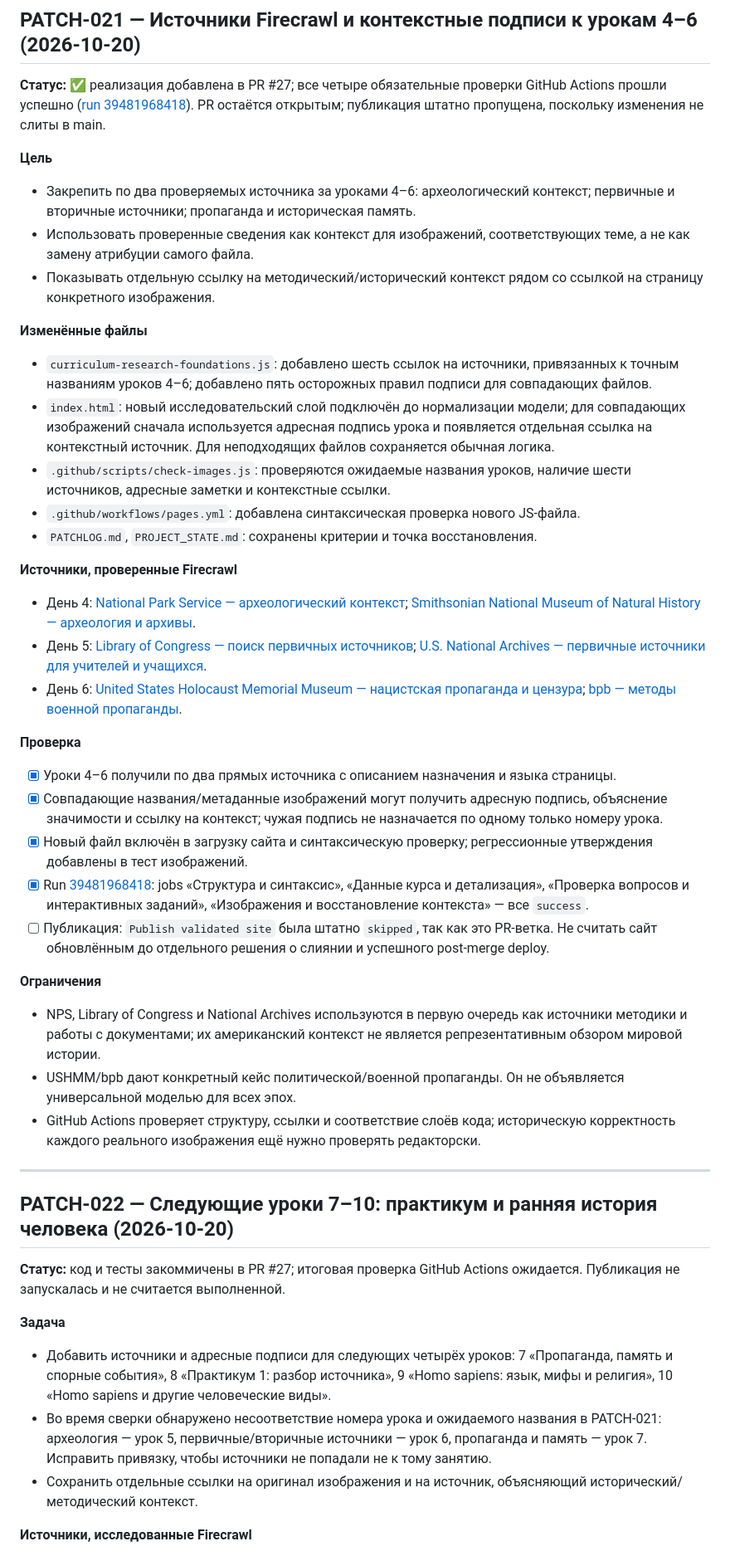
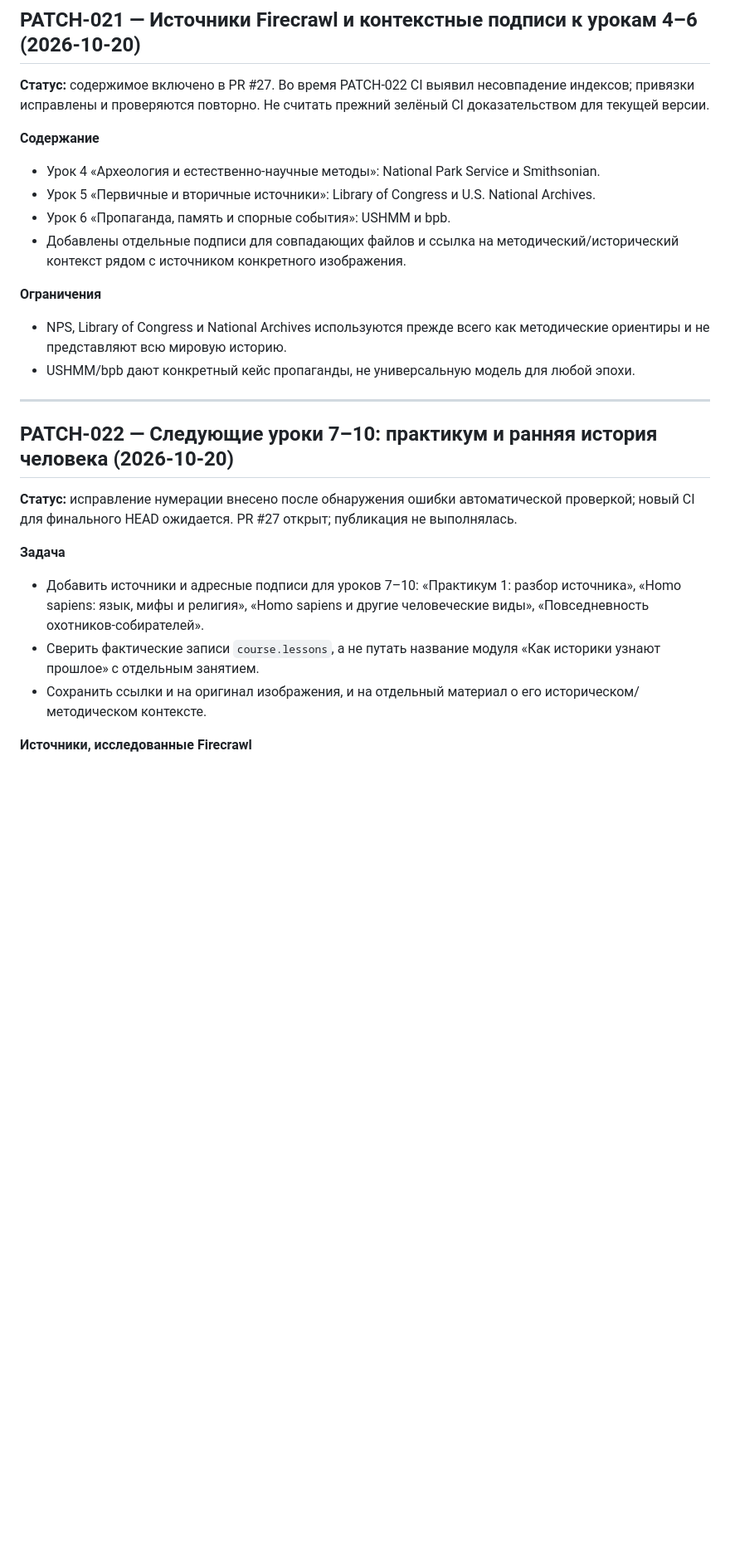
Before and after one commit to Jemerinos/duoistotiya, a Markdown page: PATCHLOG.md, the part around one of its changes. Shown at 83% size. Drawn GitHub-style; blank space fills up the shorter version.

Commit message:
docs: correct lesson mapping and document next four research packs

```diff
--- a/PATCHLOG.md
+++ b/PATCHLOG.md
@@ -614,47 +614,27 @@ Public search evidence checked for the first batch: Commons timeline entries and
 
 ## PATCH-021 — Источники Firecrawl и контекстные подписи к урокам 4–6 (2026-10-20)
 
-**Статус:** ✅ реализация добавлена в PR #27; все четыре обязательные проверки GitHub Actions прошли успешно ([run 39481968418](https://github.com/Jemerinos/duoistotiya/actions/runs/39481968418)). PR остаётся открытым; публикация штатно пропущена, поскольку изменения не слиты в main.
+**Статус:** содержимое включено в PR #27. Во время PATCH-022 CI выявил несовпадение индексов; привязки исправлены и проверяются повторно. Не считать прежний зелёный CI доказательством для текущей версии.
 
-**Цель**
-- Закрепить по два проверяемых источника за уроками 4–6: археологический контекст; первичные и вторичные источники; пропаганда и историческая память.
-- Использовать проверенные сведения как контекст для изображений, соответствующих теме, а не как замену атрибуции самого файла.
-- Показывать отдельную ссылку на методический/исторический контекст рядом со ссылкой на страницу конкретного изображения.
-
-**Изменённые файлы**
-- `curriculum-research-foundations.js`: добавлено шесть ссылок на источники, привязанных к точным названиям уроков 4–6; добавлено пять осторожных правил подписи для совпадающих файлов.
-- `index.html`: новый исследовательский слой подключён до нормализации модели; для совпадающих изображений сначала используется адресная подпись урока и появляется отдельная ссылка на контекстный источник. Для неподходящих файлов сохраняется обычная логика.
-- `.github/scripts/check-images.js`: проверяются ожидаемые названия уроков, наличие шести источников, адресные заметки и контекстные ссылки.
-- `.github/workflows/pages.yml`: добавлена синтаксическая проверка нового JS-файла.
-- `PATCHLOG.md`, `PROJECT_STATE.md`: сохранены критерии и точка восстановления.
-
-**Источники, проверенные Firecrawl**
-- День 4: [National Park Service — археологический контекст](https://www.nps.gov/articles/000/what-is-archeological-context.htm); [Smithsonian National Museum of Natural History — археология и архивы](https://naturalhistory.si.edu/education/teaching-resources/anthropology-and-social-studies/unlocking-hidden-worlds-through-archaeology-and-archives).
-- День 5: [Library of Congress — поиск первичных источников](https://www.loc.gov/programs/teachers/getting-started-with-primary-sources/finding/); [U.S. National Archives — первичные источники для учителей и учащихся](https://www.archives.gov/education/research/primary-sources).
-- День 6: [United States Holocaust Memorial Museum — нацистская пропаганда и цензура](https://encyclopedia.ushmm.org/content/en/article/nazi-propaganda-and-censorship); [bpb — методы военной пропаганды](https://www.bpb.de/themen/medien-journalismus/krieg-in-den-medien/130699/methoden-der-kriegspropaganda/).
-
-**Проверка**
-- [x] Уроки 4–6 получили по два прямых источника с описанием назначения и языка страницы.
-- [x] Совпадающие названия/метаданные изображений могут получить адресную подпись, объяснение значимости и ссылку на контекст; чужая подпись не назначается по одному только номеру урока.
-- [x] Новый файл включён в загрузку сайта и синтаксическую проверку; регрессионные утверждения добавлены в тест изображений.
-- [x] Run [39481968418](https://github.com/Jemerinos/duoistotiya/actions/runs/39481968418): jobs «Структура и синтаксис», «Данные курса и детализация», «Проверка вопросов и интерактивных заданий», «Изображения и восстановление контекста» — все `success`.
-- [ ] Публикация: `Publish validated site` была штатно `skipped`, так как это PR-ветка. Не считать сайт обновлённым до отдельного решения о слиянии и успешного post-merge deploy.
+**Содержание**
+- Урок 4 «Археология и естественно-научные методы»: National Park Service и Smithsonian.
+- Урок 5 «Первичные и вторичные источники»: Library of Congress и U.S. National Archives.
+- Урок 6 «Пропаганда, память и спорные события»: USHMM и bpb.
+- Добавлены отдельные подписи для совпадающих файлов и ссылка на методический/исторический контекст рядом с источником конкретного изображения.
 
 **Ограничения**
-- NPS, Library of Congress и National Archives используются в первую очередь как источники методики и работы с документами; их американский контекст не является репрезентативным обзором мировой истории.
-- USHMM/bpb дают конкретный кейс политической/военной пропаганды. Он не объявляется универсальной моделью для всех эпох.
-- GitHub Actions проверяет структуру, ссылки и соответствие слоёв кода; историческую корректность каждого реального изображения ещё нужно проверять редакторски.
-
+- NPS, Library of Congress и National Archives используются прежде всего как методические ориентиры и не представляют всю мировую историю.
+- USHMM/bpb дают конкретный кейс пропаганды, не универсальную модель для любой эпохи.
 
 ---
 
 ## PATCH-022 — Следующие уроки 7–10: практикум и ранняя история человека (2026-10-20)
 
-**Статус:** код и тесты закоммичены в PR #27; итоговая проверка GitHub Actions ожидается. Публикация не запускалась и не считается выполненной.
+**Статус:** исправление нумерации внесено после обнаружения ошибки автоматической проверкой; новый CI для финального HEAD ожидается. PR #27 открыт; публикация не выполнялась.
 
 **Задача**
-- Добавить источники и адресные подписи для следующих четырёх уроков: 7 «Пропаганда, память и спорные события», 8 «Практикум 1: разбор источника», 9 «Homo sapiens: язык, мифы и религия», 10 «Homo sapiens и другие человеческие виды».
-- Во время сверки обнаружено несоответствие номера урока и ожидаемого названия в PATCH-021: археология — урок 5, первичные/вторичные источники — урок 6, пропаганда и память — урок 7. Исправить привязку, чтобы источники не попадали не к тому занятию.
-- Сохранить отдельные ссылки на оригинал изображения и на источник, объясняющий исторический/методический контекст.
+- Добавить источники и адресные подписи для уроков 7–10: «Практикум 1: разбор источника», «Homo sapiens: язык, мифы и религия», «Homo sapiens и другие человеческие виды», «Повседневность охотников-собирателей».
+- Сверить фактические записи `course.lessons`, а не путать название модуля «Как историки узнают прошлое» с отдельным занятием.
+- Сохранить ссылки и на оригинал изображения, и на отдельный материал о его историческом/методическом контексте.
 
 **Источники, исследованные Firecrawl**
```
Also changed, not shown: other parts of PATCHLOG.md (+11 -12 lines).
